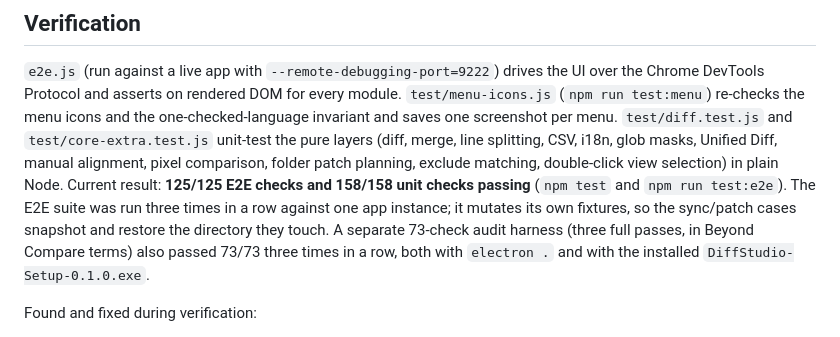
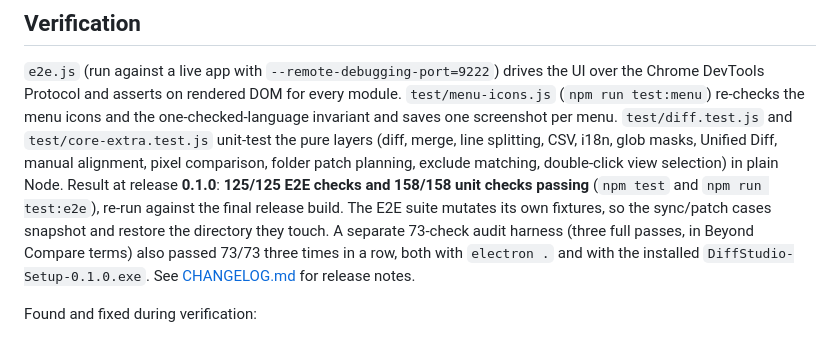
Before and after one commit to xun78243-sudo/diffstudio, a Markdown page: README.md, the part around the change. Drawn GitHub-style.

Commit message:
发布 0.1.0：添加 CHANGELOG 与发布验证说明

```diff
--- a/README.md
+++ b/README.md
@@ -140,13 +140,13 @@ the one-checked-language invariant and saves one screenshot per menu.
 layers (diff, merge, line splitting, CSV, i18n, glob masks, Unified Diff,
 manual alignment, pixel comparison, folder patch planning, exclude matching,
 double-click view selection) in plain Node.
-Current result: **125/125 E2E checks and 158/158 unit checks passing**
-(`npm test` and `npm run test:e2e`). The E2E suite was run three times in a row
-against one app instance; it mutates its own fixtures, so the sync/patch cases
+Result at release **0.1.0**: **125/125 E2E checks and 158/158 unit checks
+passing** (`npm test` and `npm run test:e2e`), re-run against the final
+release build. The E2E suite mutates its own fixtures, so the sync/patch cases
 snapshot and restore the directory they touch. A separate 73-check audit
 harness (three full passes, in Beyond Compare terms) also passed 73/73 three
 times in a row, both with `electron .` and with the installed
-`DiffStudio-Setup-0.1.0.exe`.
+`DiffStudio-Setup-0.1.0.exe`. See [CHANGELOG.md](CHANGELOG.md) for release notes.
 
 Found and fixed during verification:
 
```
Also changed, not shown: CHANGELOG.md (added, +44 -0 lines).
